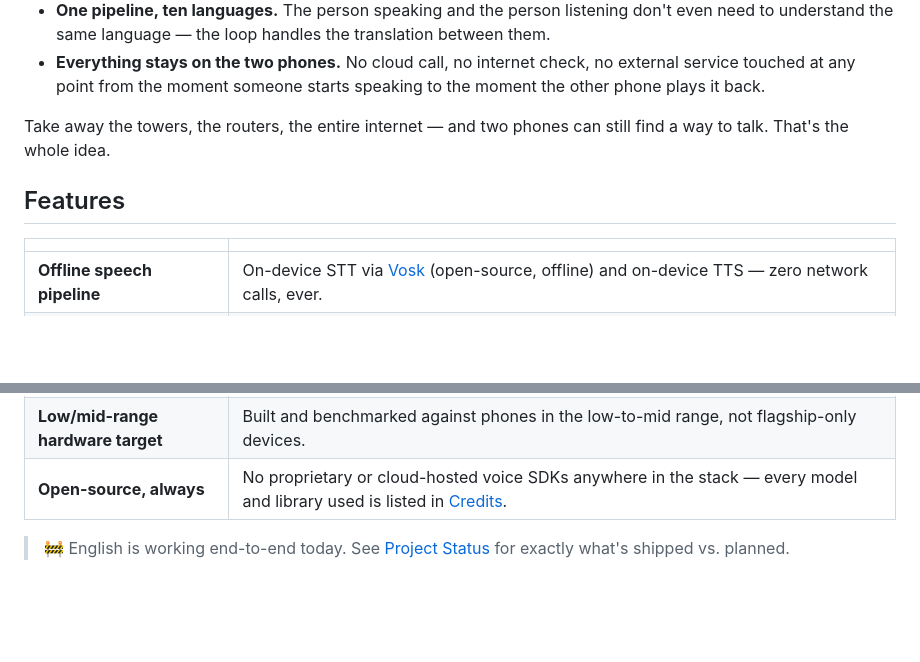
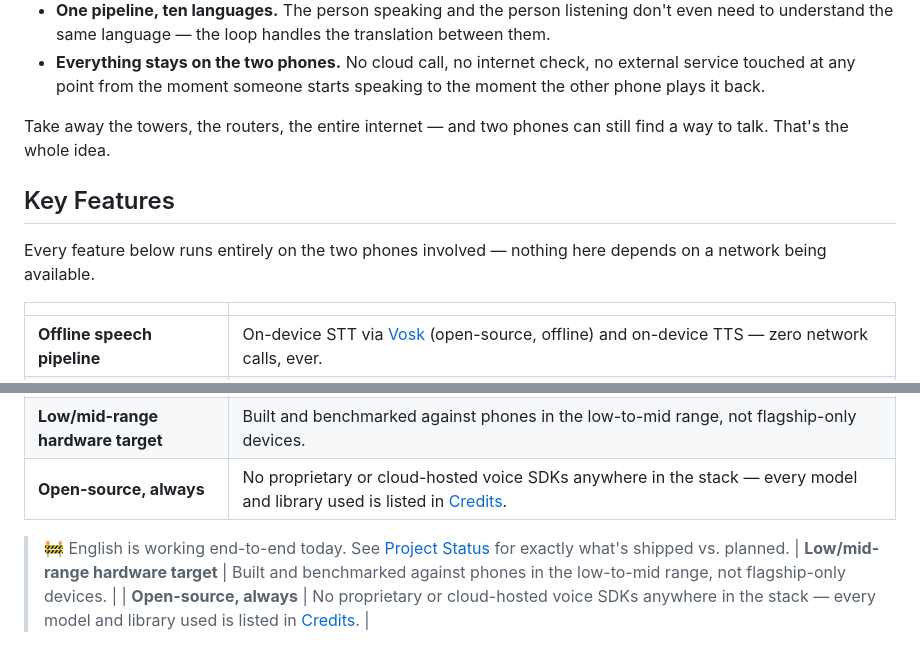
Before and after one commit to uditya001/iTantra, a Markdown page: README.md, 2 parts joined by grey strips. Drawn GitHub-style; blank space fills up the shorter version.

```diff
--- a/README.md
+++ b/README.md
@@ -66,8 +66,9 @@ Instead of trying to move audio — which is heavy, slow, and needs a good conne
 
 Take away the towers, the routers, the entire internet — and two phones can still find a way to talk. That's the whole idea.
 
+## Key Features
 
-## Features
+Every feature below runs entirely on the two phones involved — nothing here depends on a network being available.
 
 | | |
 |---|---|
@@ -80,3 +81,5 @@ Take away the towers, the routers, the entire internet — and two phones can st
 | **Open-source, always** | No proprietary or cloud-hosted voice SDKs anywhere in the stack — every model and library used is listed in [Credits](#credits). |
 
 > 🚧 English is working end-to-end today. See [Project Status](#project-status) for exactly what's shipped vs. planned.
+| **Low/mid-range hardware target** | Built and benchmarked against phones in the low-to-mid range, not flagship-only devices. |
+| **Open-source, always** | No proprietary or cloud-hosted voice SDKs anywhere in the stack — every model and library used is listed in [Credits](#credits). |
```
